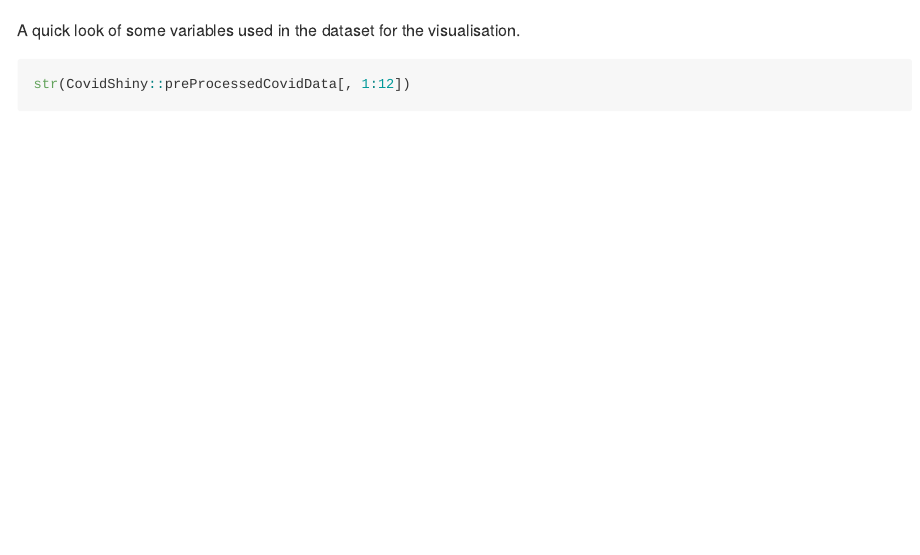
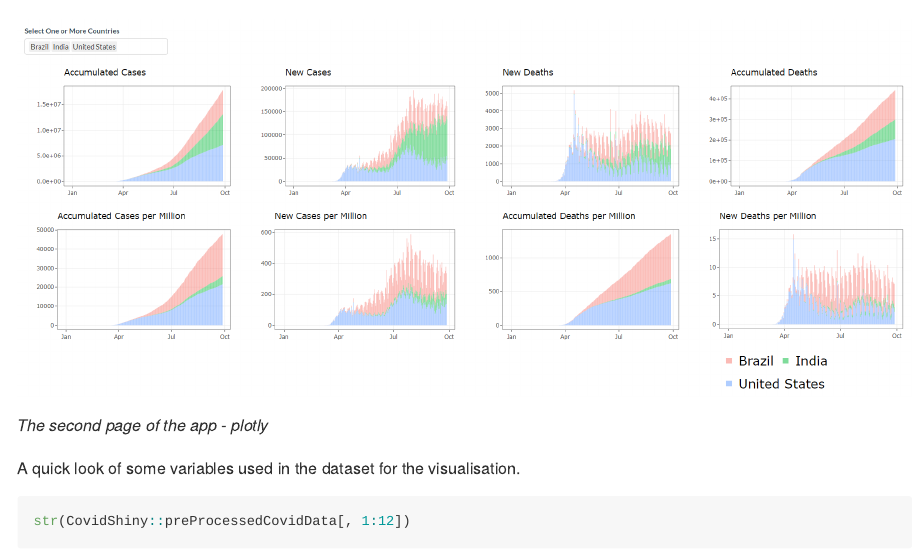
Before and after one commit to etc5523-2020/r-package-assessment-alangewerc, an R Markdown document (README.Rmd): the page in a window 1100 px wide, from 1730 px down. Rendered offline with R 4.5, knitr and Pandoc, with nearby package versions; some code elsewhere in the file could not run offline; badge pictures from the web are left out.

Commit message:
readme image

````diff
--- a/README.Rmd
+++ b/README.Rmd
@@ -59,7 +59,13 @@ library(CovidShiny)
 launch_app()
 ```
 
-<img src="image/app.png" height = '500' width="1000"/>
+#<img src="image/app.png" height = '500' width="1000"/>
+
+```{r external-image, echo=FALSE, out.width='100%', fig.align='left'}
+# adding the figure from COVID-19 Dashboard
+knitr::include_graphics("image/app.png")
+```
+
 
 *The second page of the app - plotly*
 
````
Also changed, not shown: README.md.
